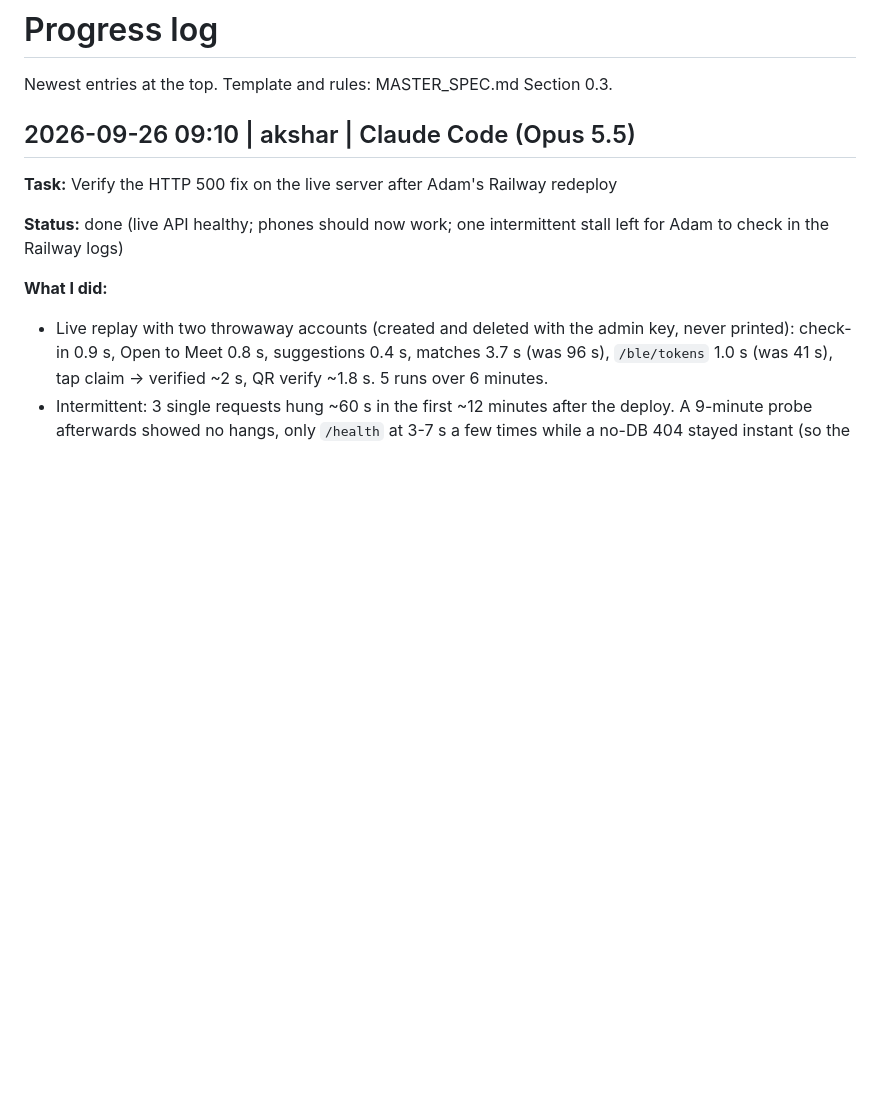
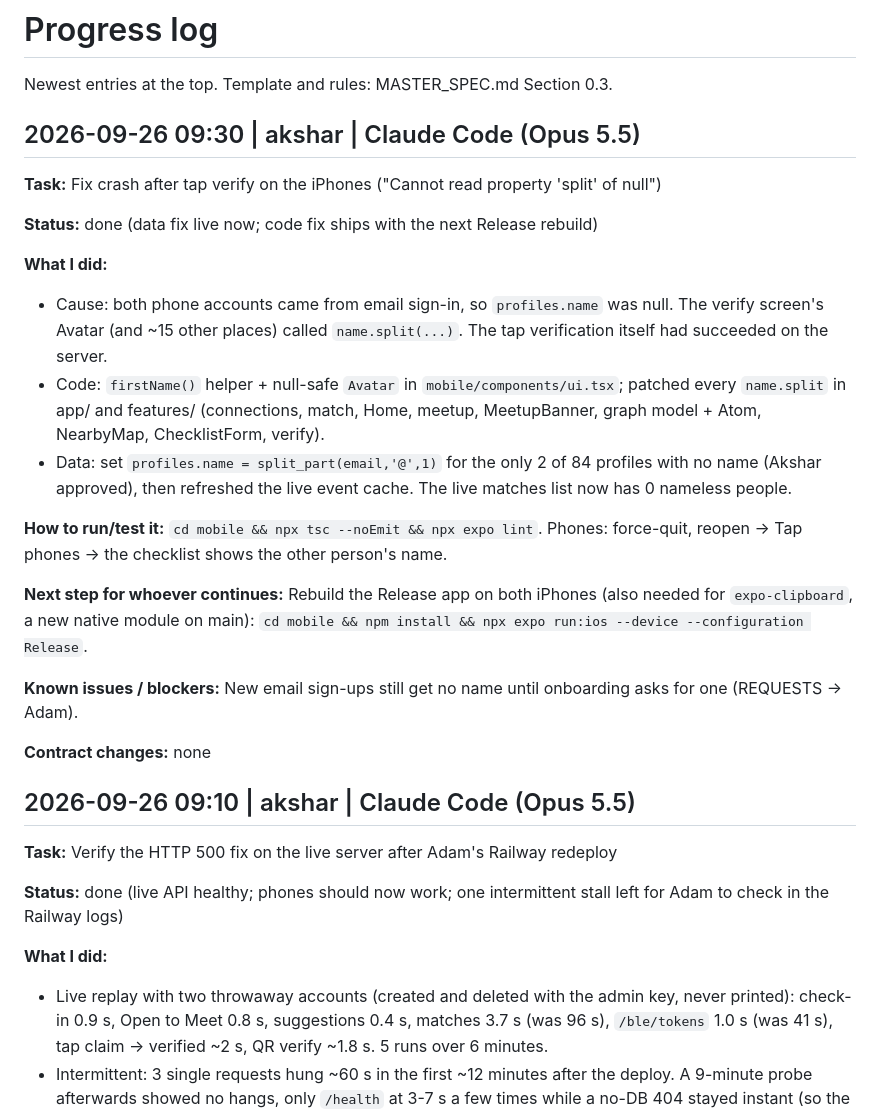
Before and after one commit to adamissac/hackgt13-project, a Markdown page: PROGRESS.md, the part around the change. Drawn GitHub-style; blank space fills up the shorter version.

Commit message:
[docs] null-name crash fix + data fix logged; ask Adam for a display-name step in onboarding

```diff
--- a/PROGRESS.md
+++ b/PROGRESS.md
@@ -1,6 +1,25 @@
 # Progress log
 
 Newest entries at the top. Template and rules: MASTER_SPEC.md Section 0.3.
+
+## 2026-09-26 09:30 | akshar | Claude Code (Opus 5.5)
+
+**Task:** Fix crash after tap verify on the iPhones ("Cannot read property 'split' of null")
+
+**Status:** done (data fix live now; code fix ships with the next Release rebuild)
+
+**What I did:**
+- Cause: both phone accounts came from email sign-in, so `profiles.name` was null. The verify screen's Avatar (and ~15 other places) called `name.split(...)`. The tap verification itself had succeeded on the server.
+- Code: `firstName()` helper + null-safe `Avatar` in `mobile/components/ui.tsx`; patched every `name.split` in app/ and features/ (connections, match, Home, meetup, MeetupBanner, graph model + Atom, NearbyMap, ChecklistForm, verify).
+- Data: set `profiles.name = split_part(email,'@',1)` for the only 2 of 84 profiles with no name (Akshar approved), then refreshed the live event cache. The live matches list now has 0 nameless people.
+
+**How to run/test it:** `cd mobile && npx tsc --noEmit && npx expo lint`. Phones: force-quit, reopen → Tap phones → the checklist shows the other person's name.
+
+**Next step for whoever continues:** Rebuild the Release app on both iPhones (also needed for `expo-clipboard`, a new native module on main): `cd mobile && npm install && npx expo run:ios --device --configuration Release`.
+
+**Known issues / blockers:** New email sign-ups still get no name until onboarding asks for one (REQUESTS → Adam).
+
+**Contract changes:** none
 
 ## 2026-09-26 09:10 | akshar | Claude Code (Opus 5.5)
 
```
Also changed, not shown: REQUESTS.md (+1 -0 lines).
